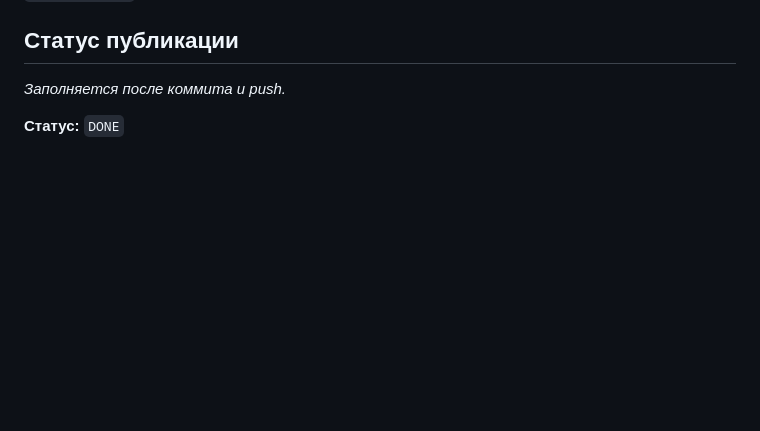
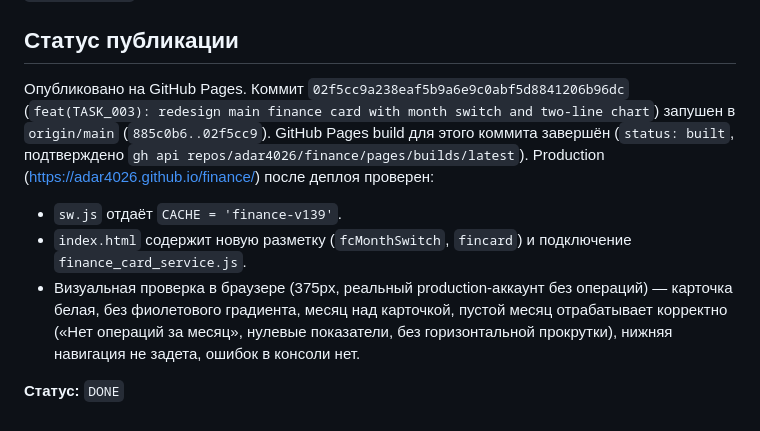
Before and after one commit to adar4026/finance, a Markdown page: docs/tasks/TASK_003_MAIN_FINANCE_CARD.md, the part around the change. GitHub-like rendering; blank space fills up the shorter version.

Commit message:
docs(TASK_003): record commit hash and production verification

```diff
--- a/docs/tasks/TASK_003_MAIN_FINANCE_CARD.md
+++ b/docs/tasks/TASK_003_MAIN_FINANCE_CARD.md
@@ -338,6 +338,20 @@ localStorage), проверены вручную в браузере (см. «П
 
 ## Статус публикации
 
-_Заполняется после коммита и push._
+Опубликовано на GitHub Pages. Коммит `02f5cc9a238eaf5b9a6e9c0abf5d8841206b96dc`
+(`feat(TASK_003): redesign main finance card with month switch and two-line
+chart`) запушен в `origin/main` (`885c0b6..02f5cc9`). GitHub Pages build для
+этого коммита завершён (`status: built`, подтверждено `gh api
+repos/adar4026/finance/pages/builds/latest`). Production
+(https://adar4026.github.io/finance/) после деплоя проверен:
+
+- `sw.js` отдаёт `CACHE = 'finance-v139'`.
+- `index.html` содержит новую разметку (`fcMonthSwitch`, `fincard`) и
+  подключение `finance_card_service.js`.
+- Визуальная проверка в браузере (375px, реальный production-аккаунт без
+  операций) — карточка белая, без фиолетового градиента, месяц над карточкой,
+  пустой месяц отрабатывает корректно («Нет операций за месяц», нулевые
+  показатели, без горизонтальной прокрутки), нижняя навигация не задета,
+  ошибок в консоли нет.
 
 **Статус:** `DONE`
```
